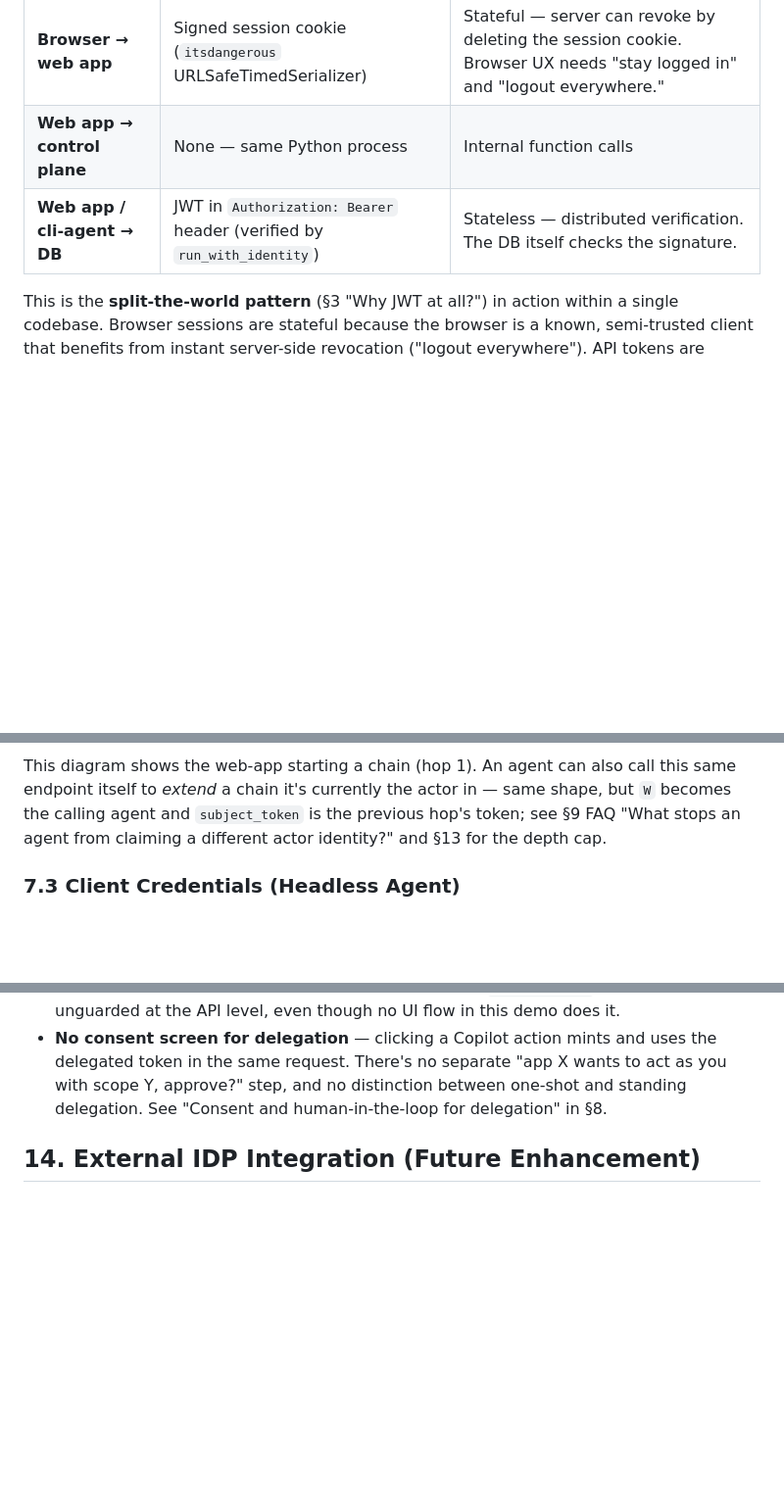
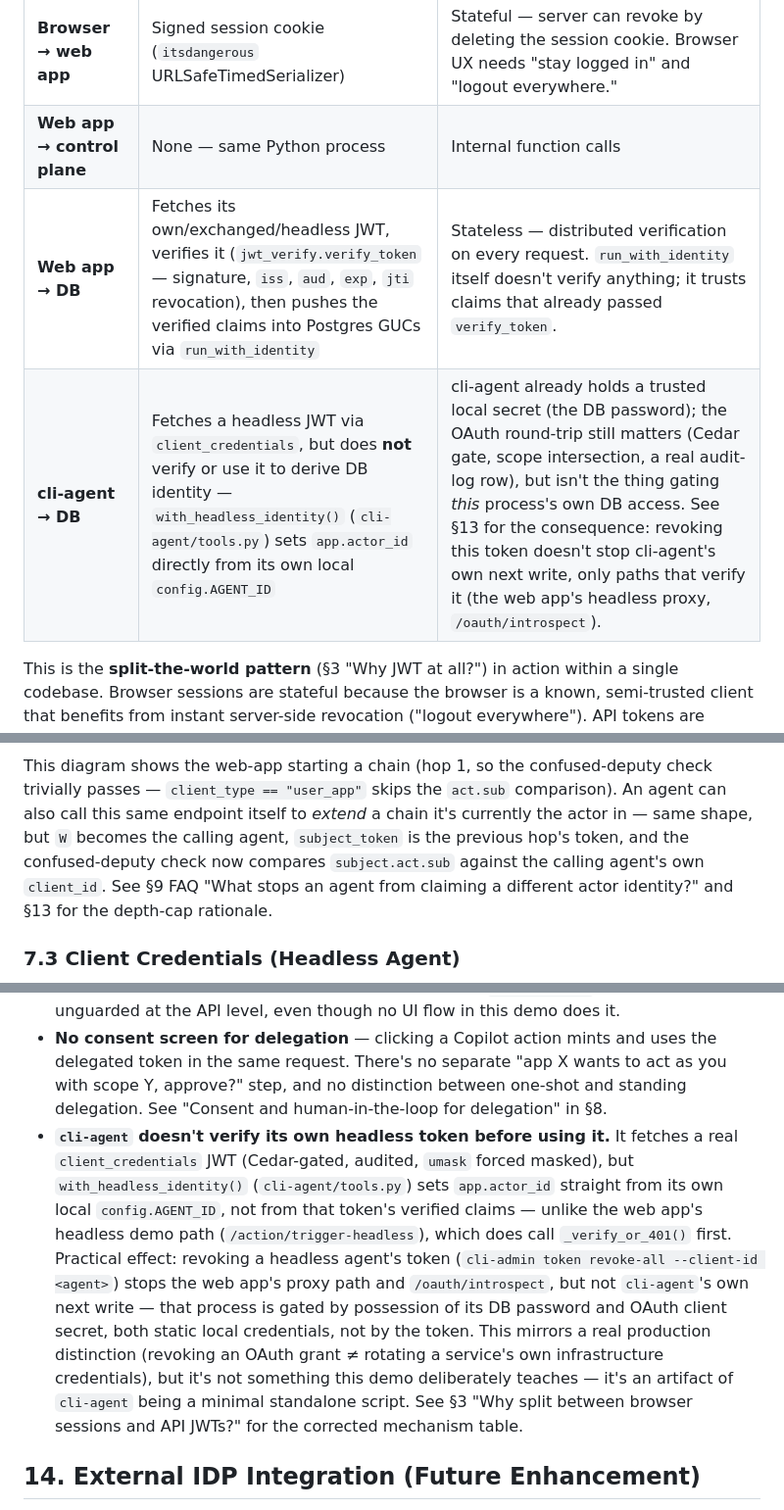
Before and after one commit to theRealMarkCastillo/identity-demo, a Markdown page: docs/ARCHITECTURE.md, 3 parts joined by grey strips. Shown at 98% size. Drawn GitHub-style; blank space fills up the shorter version.

````diff
--- a/docs/ARCHITECTURE.md
+++ b/docs/ARCHITECTURE.md
@@ -256,7 +256,8 @@ The demo uses **two different auth mechanisms** depending on who the client is:
 |---|---|---|
 | **Browser → web app** | Signed session cookie (`itsdangerous` URLSafeTimedSerializer) | Stateful — server can revoke by deleting the session cookie. Browser UX needs "stay logged in" and "logout everywhere." |
 | **Web app → control plane** | None — same Python process | Internal function calls |
-| **Web app / cli-agent → DB** | JWT in `Authorization: Bearer` header (verified by `run_with_identity`) | Stateless — distributed verification. The DB itself checks the signature. |
+| **Web app → DB** | Fetches its own/exchanged/headless JWT, verifies it (`jwt_verify.verify_token` — signature, `iss`, `aud`, `exp`, `jti` revocation), then pushes the verified claims into Postgres GUCs via `run_with_identity` | Stateless — distributed verification on every request. `run_with_identity` itself doesn't verify anything; it trusts claims that already passed `verify_token`. |
+| **cli-agent → DB** | Fetches a headless JWT via `client_credentials`, but does **not** verify or use it to derive DB identity — `with_headless_identity()` (`cli-agent/tools.py`) sets `app.actor_id` directly from its own local `config.AGENT_ID` | cli-agent already holds a trusted local secret (the DB password); the OAuth round-trip still matters (Cedar gate, scope intersection, a real audit-log row), but isn't the thing gating *this* process's own DB access. See §13 for the consequence: revoking this token doesn't stop cli-agent's own next write, only paths that verify it (the web app's headless proxy, `/oauth/introspect`). |
 
 This is the **split-the-world pattern** (§3 "Why JWT at all?") in action within a single codebase. Browser sessions are stateful because the browser is a known, semi-trusted client that benefits from instant server-side revocation ("logout everywhere"). API tokens are stateless because the resource servers (the database, the control plane's `/oauth/userinfo`, etc.) can't all share a session store and shouldn't need to.
 
@@ -708,7 +719,7 @@ sequenceDiagram
     W->>DB: COMMIT (GUCs reset)
 ```
 
-This diagram shows the web-app starting a chain (hop 1). An agent can also call this same endpoint itself to *extend* a chain it's currently the actor in — same shape, but `W` becomes the calling agent and `subject_token` is the previous hop's token; see §9 FAQ "What stops an agent from claiming a different actor identity?" and §13 for the depth cap.
+This diagram shows the web-app starting a chain (hop 1, so the confused-deputy check trivially passes — `client_type == "user_app"` skips the `act.sub` comparison). An agent can also call this same endpoint itself to *extend* a chain it's currently the actor in — same shape, but `W` becomes the calling agent, `subject_token` is the previous hop's token, and the confused-deputy check now compares `subject.act.sub` against the calling agent's own `client_id`. See §9 FAQ "What stops an agent from claiming a different actor identity?" and §13 for the depth-cap rationale.
 
 ### 7.3 Client Credentials (Headless Agent)
 
@@ -1174,6 +1185,7 @@ This is a **demo**. The following are explicitly out of scope:
 - **No policy versioning** — `platform.role_scopes` and `platform.agents.default_scopes` are mutable; no audit of who changed them when.
 - **Delegation chains are bounded, not unbounded.** `user → orchestrator → specialist → tool` chaining is implemented (`_extend_act_chain` in `control-plane/app/routes/token.py`), capped at `MAX_DELEGATION_DEPTH` (default 4, `CP_MAX_DELEGATION_DEPTH`). An agent may only extend a chain it is *currently* the actor in (`subject_claims.act.sub == calling_client_id`) — see §7.2 and the FAQ. What's still a non-goal: RLS itself doesn't reason about chain depth (it only ever looks at the single current actor via `current_actor_id()`), and a headless agent's own token being fed back in as a fresh chain's `subject_token` is technically unguarded at the API level, even though no UI flow in this demo does it.
 - **No consent screen for delegation** — clicking a Copilot action mints and uses the delegated token in the same request. There's no separate "app X wants to act as you with scope Y, approve?" step, and no distinction between one-shot and standing delegation. See "Consent and human-in-the-loop for delegation" in §8.
+- **`cli-agent` doesn't verify its own headless token before using it.** It fetches a real `client_credentials` JWT (Cedar-gated, audited, `umask` forced masked), but `with_headless_identity()` (`cli-agent/tools.py`) sets `app.actor_id` straight from its own local `config.AGENT_ID`, not from that token's verified claims — unlike the web app's headless demo path (`/action/trigger-headless`), which does call `_verify_or_401()` first. Practical effect: revoking a headless agent's token (`cli-admin token revoke-all --client-id <agent>`) stops the web app's proxy path and `/oauth/introspect`, but not `cli-agent`'s own next write — that process is gated by possession of its DB password and OAuth client secret, both static local credentials, not by the token. This mirrors a real production distinction (revoking an OAuth grant ≠ rotating a service's own infrastructure credentials), but it's not something this demo deliberately teaches — it's an artifact of `cli-agent` being a minimal standalone script. See §3 "Why split between browser sessions and API JWTs?" for the corrected mechanism table.
 
 ## 14. External IDP Integration (Future Enhancement)
 
````
Also changed, not shown: other parts of docs/ARCHITECTURE.md (+11 -1 lines).
